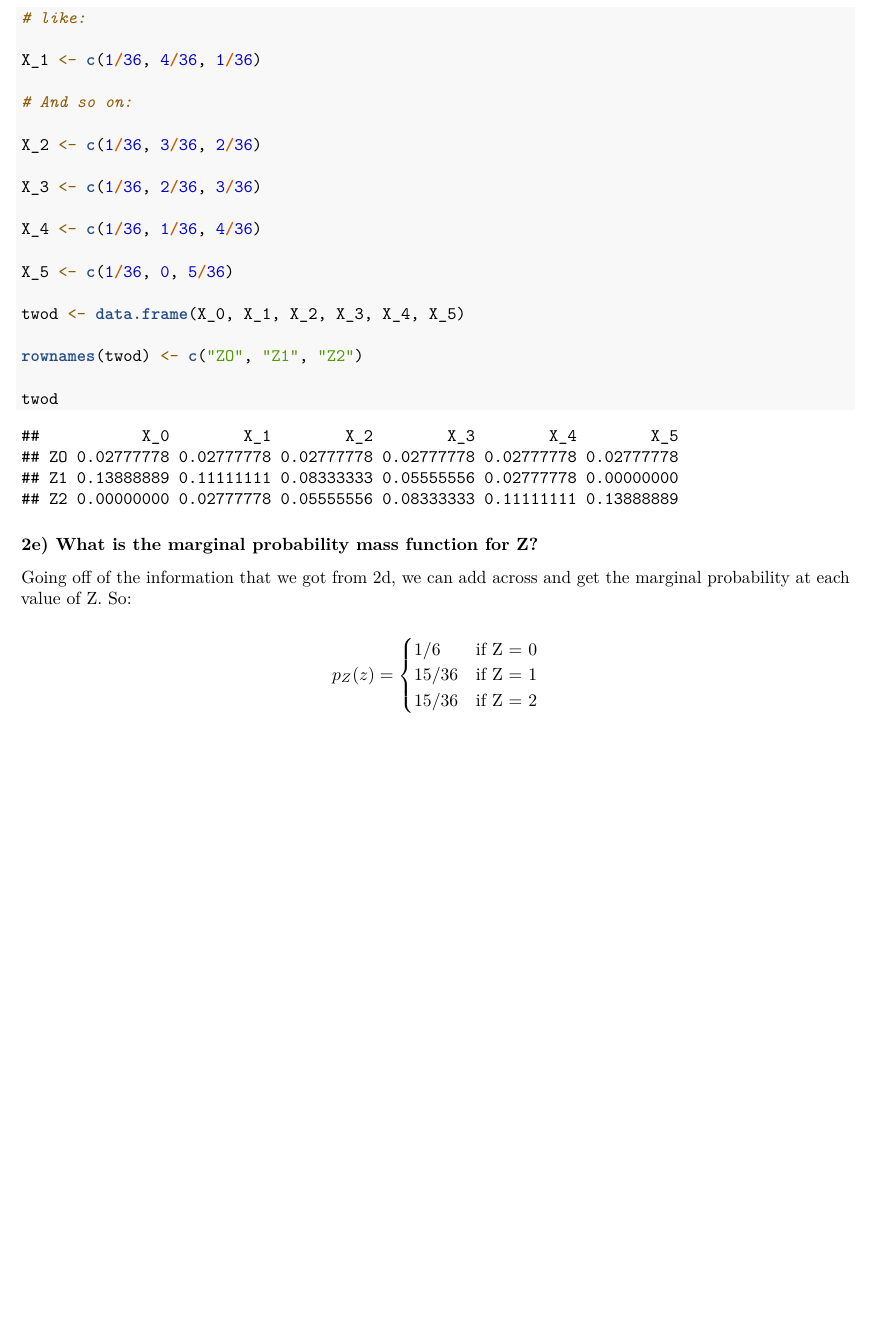
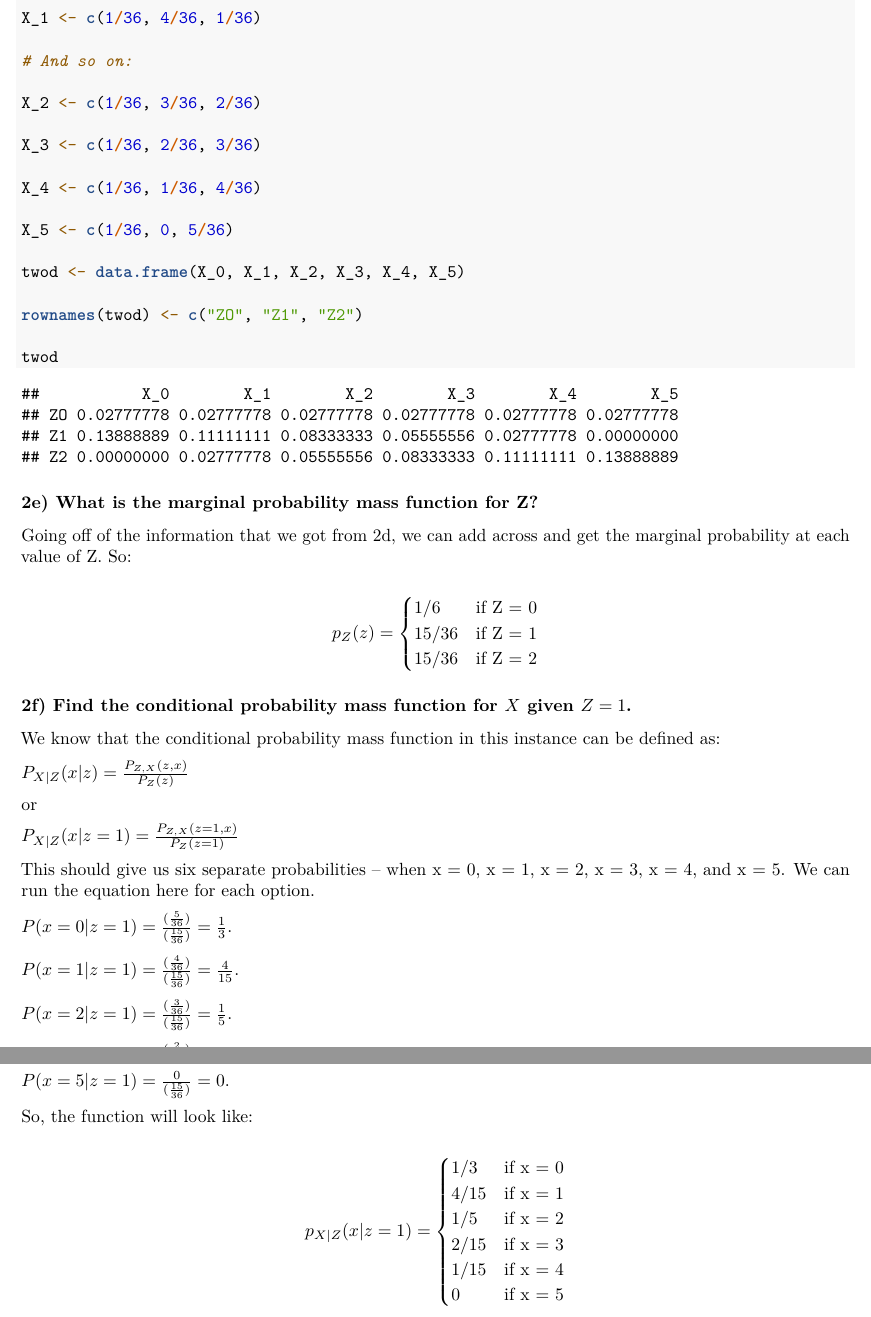
Before and after one commit to dfshapir/ps2, an R Markdown document (shapiro_ps2.Rmd): part of page 7 of 7 before the commit and two parts of pages 7 and 8 of 8 after it, the two joined at a grey line, cut at the place of the change, the shorter picture padded with empty space. Rendered offline with R 4.5, knitr and Pandoc, then LaTeX, with nearby package versions.

Commit message:
Finished question 2

```diff
--- a/shapiro_ps2.Rmd
+++ b/shapiro_ps2.Rmd
@@ -258,3 +259,21 @@ p_Z(z)=\begin{cases}
 15/36 & \text{if Z = 2}
 \end{cases}
 \end{equation*}
+
+### 2f) Find the conditional probability mass function for $X$ given $Z=1$.
+
+We know that the conditional probability mass function in this instance can be defined as:
+
+$P_{X|Z}(x|z) = \frac{P_{Z, X}{(z,x)}}{P_{Z}(z)}$
+
+or
+
+$P_{X|Z}(x|z = 1) = \frac{P_{Z, X}{(z = 1,x)}}{P_{Z}(z = 1)}$
+
+This should give us six separate probabilities -- when x = 0, x = 1, x = 2, x = 3, x = 4, and x = 5. We can run the equation here for each option.
+
+$P(x = 0|z = 1) = \frac{(\frac{5}{36})}{(\frac{15}{36})} = \frac{1}{3}$.
+
+$P(x = 1|z = 1) = \frac{(\frac{4}{36})}{(\frac{15}{36})} = \frac{4}{15}$.
+
+$P(x = 2|z = 1) = \frac{(\frac{3}{36})}{(\frac{15}{36})} = \frac{1}{5}$.
@@ -260,0 +285,14 @@ p_Z(z)=\begin{cases}
+$P(x = 5|z = 1) = \frac{0}{(\frac{15}{36})} = 0$.
+
+So, the function will look like:
+
+\begin{equation*}
+p_{X|Z}(x|z = 1)=\begin{cases}
+1/3 & \text{if x = 0}\\
+4/15 & \text{if x = 1}\\
+1/5 & \text{if x = 2}\\
+2/15 & \text{if x = 3}\\
+1/15 & \text{if x = 4}\\
+0 & \text{if x = 5}
+\end{cases}
+\end{equation*}
```
Also changed, not shown: shapiro_ps2.pdf, shapiro_ps2.Rmd (10 more changed lines).
